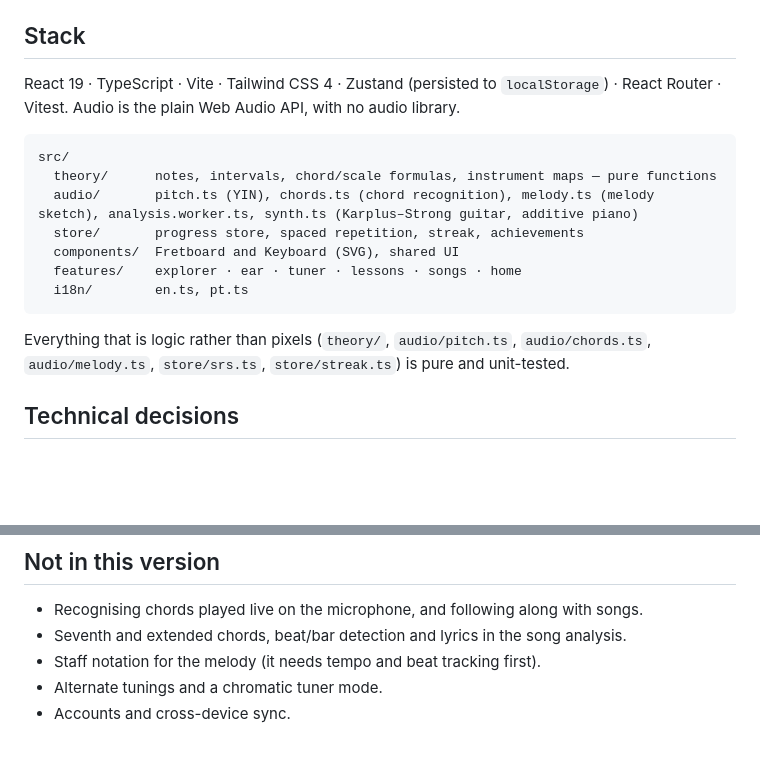
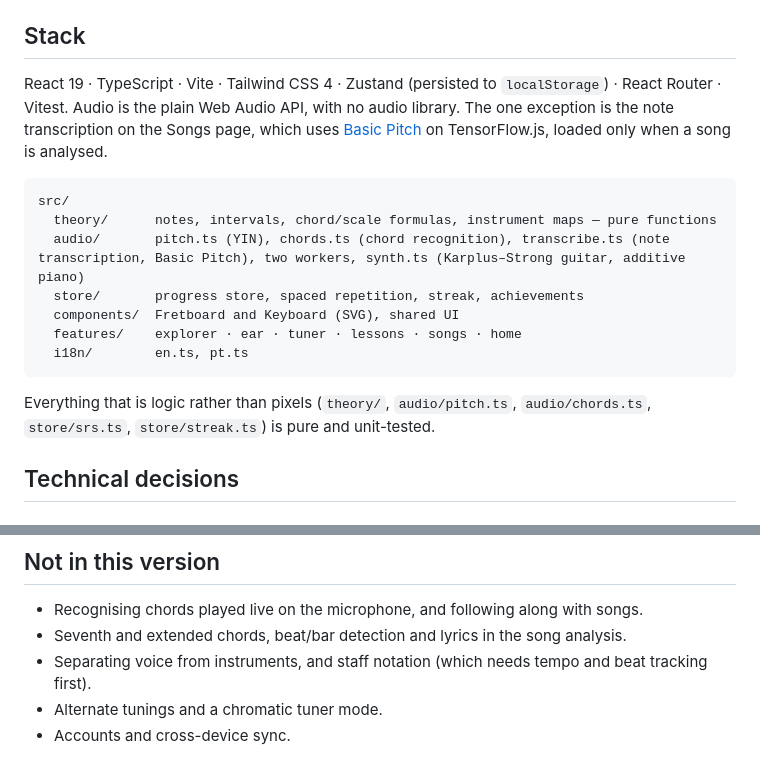
Before and after one commit to caiquenerivan/intervalo, a Markdown page: README.md, 2 parts joined by grey strips. Rendered like a GitHub page; blank space fills up the shorter version.

````diff
--- a/README.md
+++ b/README.md
@@ -36,19 +36,19 @@ The tuner needs `localhost` or HTTPS — browsers only open the microphone in a
 
 ## Stack
 
-React 19 · TypeScript · Vite · Tailwind CSS 4 · Zustand (persisted to `localStorage`) · React Router · Vitest. Audio is the plain Web Audio API, with no audio library.
+React 19 · TypeScript · Vite · Tailwind CSS 4 · Zustand (persisted to `localStorage`) · React Router · Vitest. Audio is the plain Web Audio API, with no audio library. The one exception is the note transcription on the Songs page, which uses [Basic Pitch](https://github.com/spotify/basic-pitch-ts) on TensorFlow.js, loaded only when a song is analysed.
 
 ```
 src/
   theory/      notes, intervals, chord/scale formulas, instrument maps — pure functions
-  audio/       pitch.ts (YIN), chords.ts (chord recognition), melody.ts (melody sketch), analysis.worker.ts, synth.ts (Karplus–Strong guitar, additive piano)
+  audio/       pitch.ts (YIN), chords.ts (chord recognition), transcribe.ts (note transcription, Basic Pitch), two workers, synth.ts (Karplus–Strong guitar, additive piano)
   store/       progress store, spaced repetition, streak, achievements
   components/  Fretboard and Keyboard (SVG), shared UI
   features/    explorer · ear · tuner · lessons · songs · home
   i18n/        en.ts, pt.ts
 ```
 
-Everything that is logic rather than pixels (`theory/`, `audio/pitch.ts`, `audio/chords.ts`, `audio/melody.ts`, `store/srs.ts`, `store/streak.ts`) is pure and unit-tested.
+Everything that is logic rather than pixels (`theory/`, `audio/pitch.ts`, `audio/chords.ts`, `store/srs.ts`, `store/streak.ts`) is pure and unit-tested.
 
 ## Technical decisions
 
@@ -137,6 +142,6 @@ Chords and scales are spelled with sharps or flats according to the key signatur
 
 - Recognising chords played live on the microphone, and following along with songs.
 - Seventh and extended chords, beat/bar detection and lyrics in the song analysis.
-- Staff notation for the melody (it needs tempo and beat tracking first).
+- Separating voice from instruments, and staff notation (which needs tempo and beat tracking first).
 - Alternate tunings and a chromatic tuner mode.
 - Accounts and cross-device sync.
````
Also changed, not shown: other parts of README.md (+15 -10 lines), docs/songs.jpg, 13 other files.
